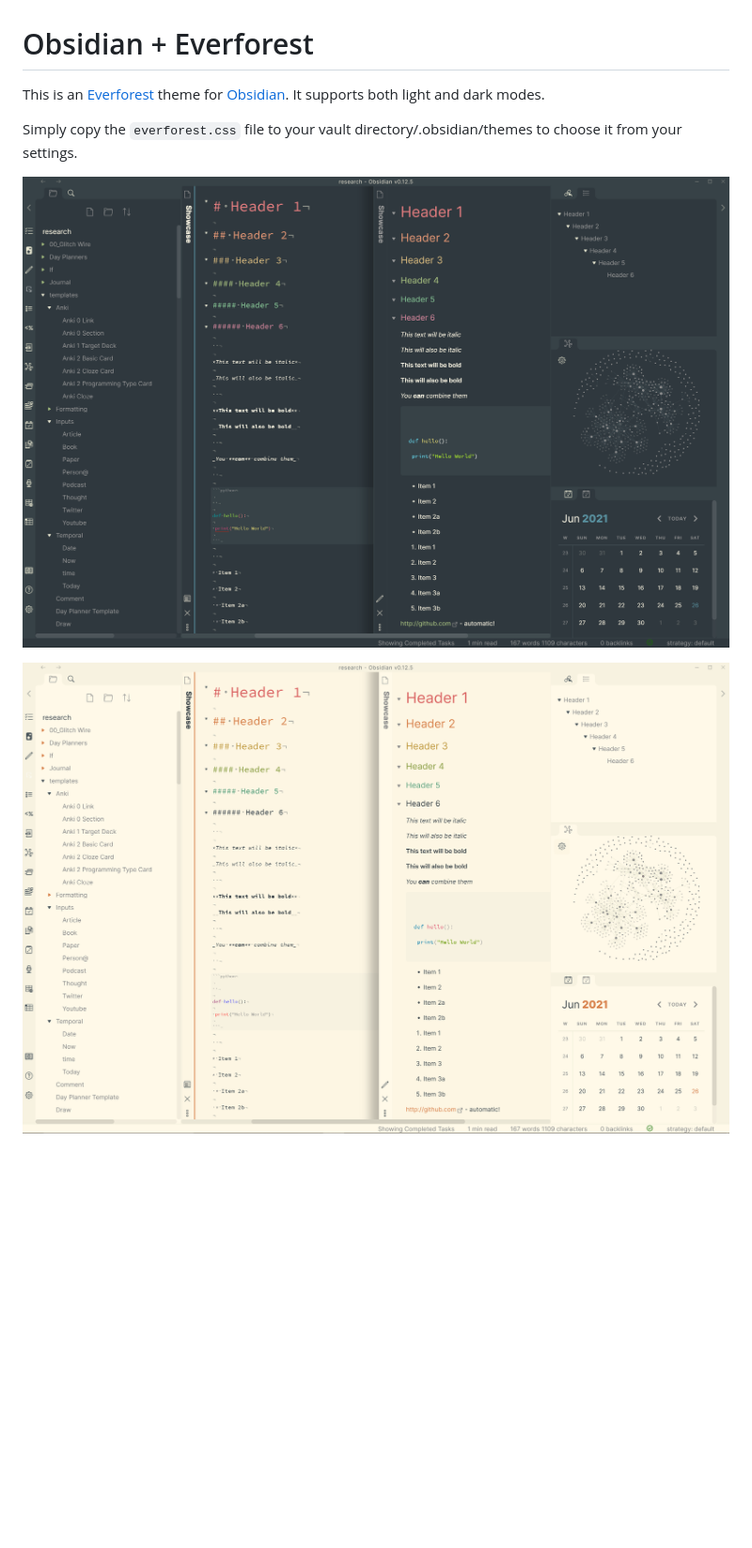
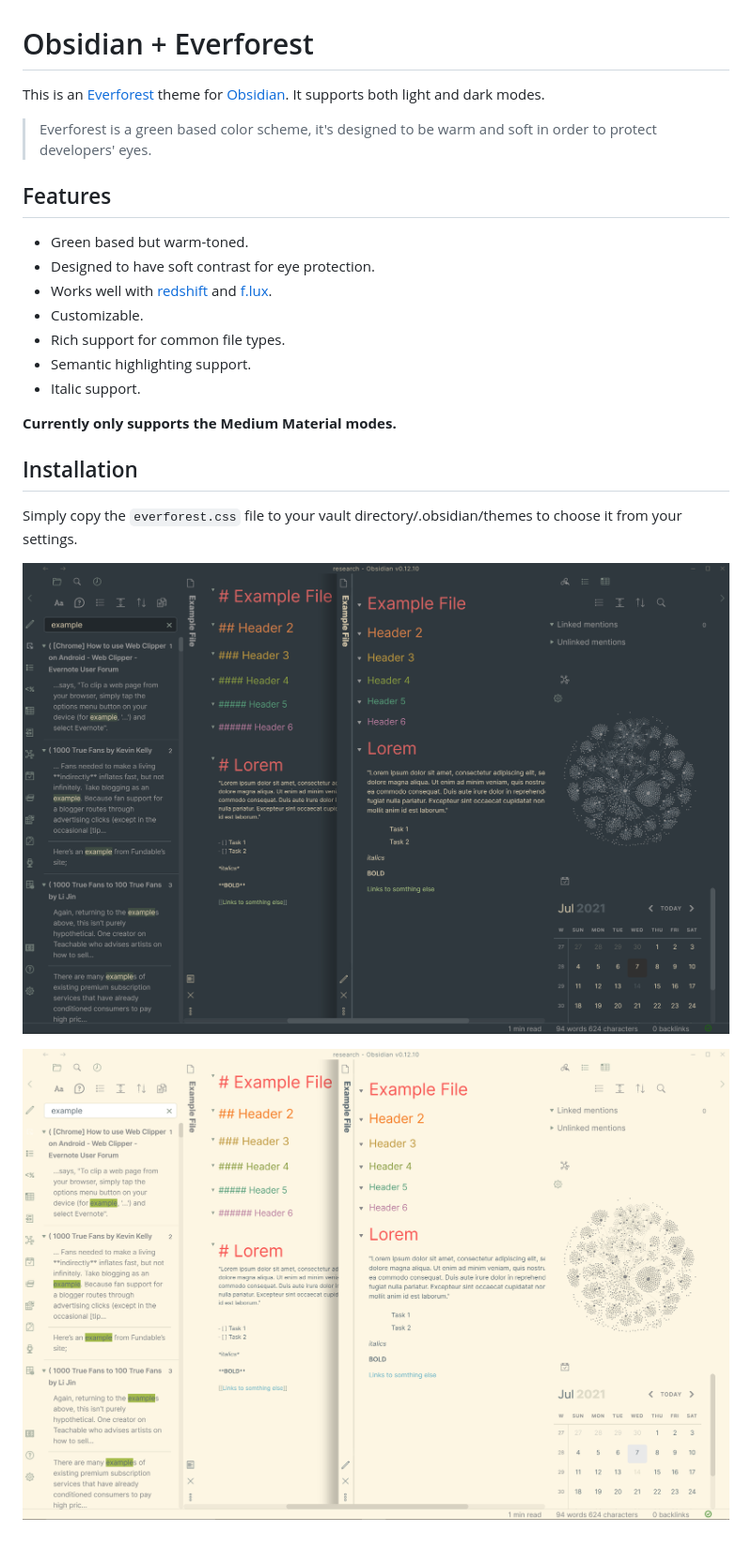
Before and after one commit to 0xGlitchbyte/obsidian_everforest, a Markdown page: README.md, the part around one of its changes. Shown at 94% size. GitHub-like rendering; pictures changed too: dark_v2.png (added), light_v2.png (added); blank space fills up the shorter version.

Commit message:
refined colors; updated skeleton ToC; updated README

```diff
--- a/README.md
+++ b/README.md
@@ -4,7 +4,21 @@ This is an [Everforest](https://github.com/sainnhe/everforest) theme for
 [Obsidian](https://obsidian.md). It supports both light and dark modes.
 
+> Everforest is a green based color scheme, it's designed to be warm and soft in order to protect developers' eyes.
+
+## Features
+
+- Green based but warm-toned.
+- Designed to have soft contrast for eye protection.
+- Works well with [redshift](https://github.com/jonls/redshift) and [f.lux](https://justgetflux.com).
+- Customizable.
+- Rich support for common file types.
+- Semantic highlighting support.
+- Italic support.
+
+**Currently only supports the Medium Material modes.**
+## Installation
 Simply copy the `everforest.css` file to your vault directory/.obsidian/themes to choose it from your settings.
 
-![](dark.png)
+![](dark_v2.png)
 
-![](light.png)
+![](light_v2.png)
```
Also changed, not shown: other parts of README.md (+1 -1 lines), 1 other file.
